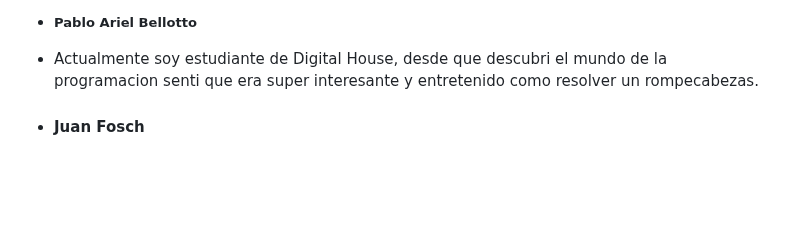
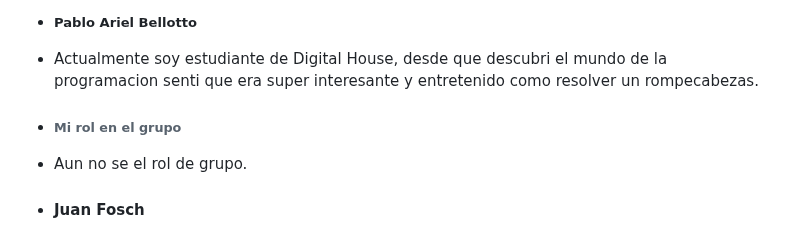
Before and after one commit to PabloB91/Grupo_11_SoundBox, a Markdown page: README.md, the part around the change. GitHub-like rendering; blank space fills up the shorter version.

```diff
--- a/README.md
+++ b/README.md
@@ -60,6 +60,8 @@ https://www.hoffmannmusica.com.ar/
 
 - ##### Pablo Ariel Bellotto
 - Actualmente soy estudiante de Digital House, desde que descubri el mundo de la programacion senti que era super interesante y entretenido como resolver un rompecabezas.
+- ###### Mi rol en el grupo
+- Aun no se el rol de grupo.
 
 - #### Juan Fosch
 Soy Argentino, de la provincia de Mendoza y tengo 32 años. Me considero una persona muy curiosa, me interesa aprender y saber de todo.
```
